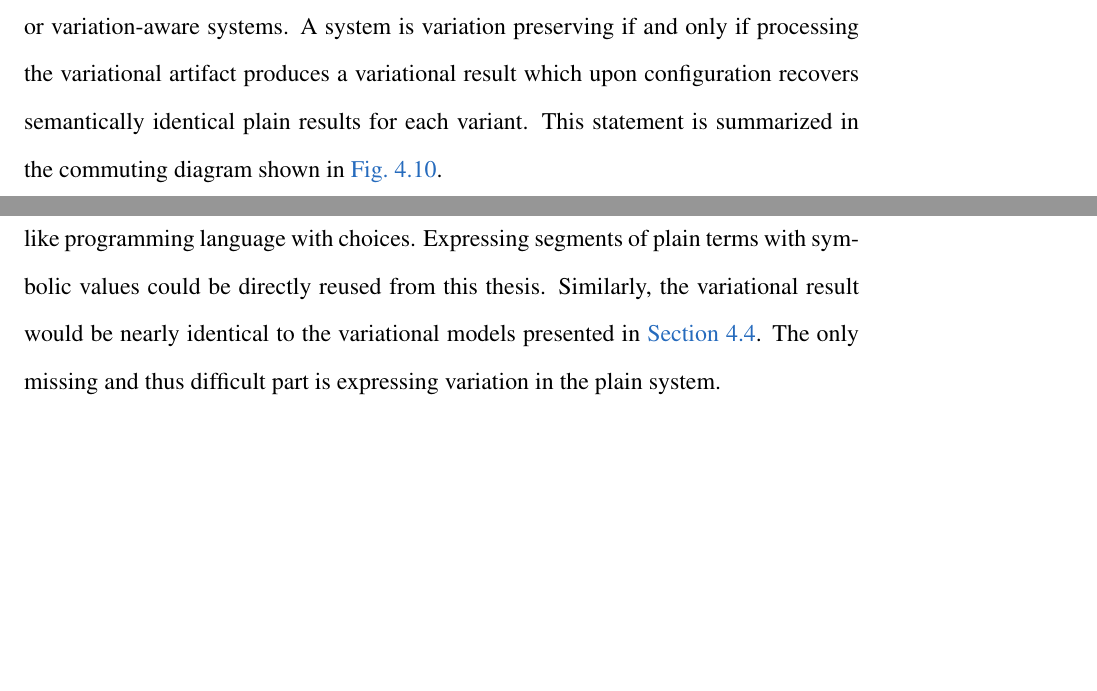
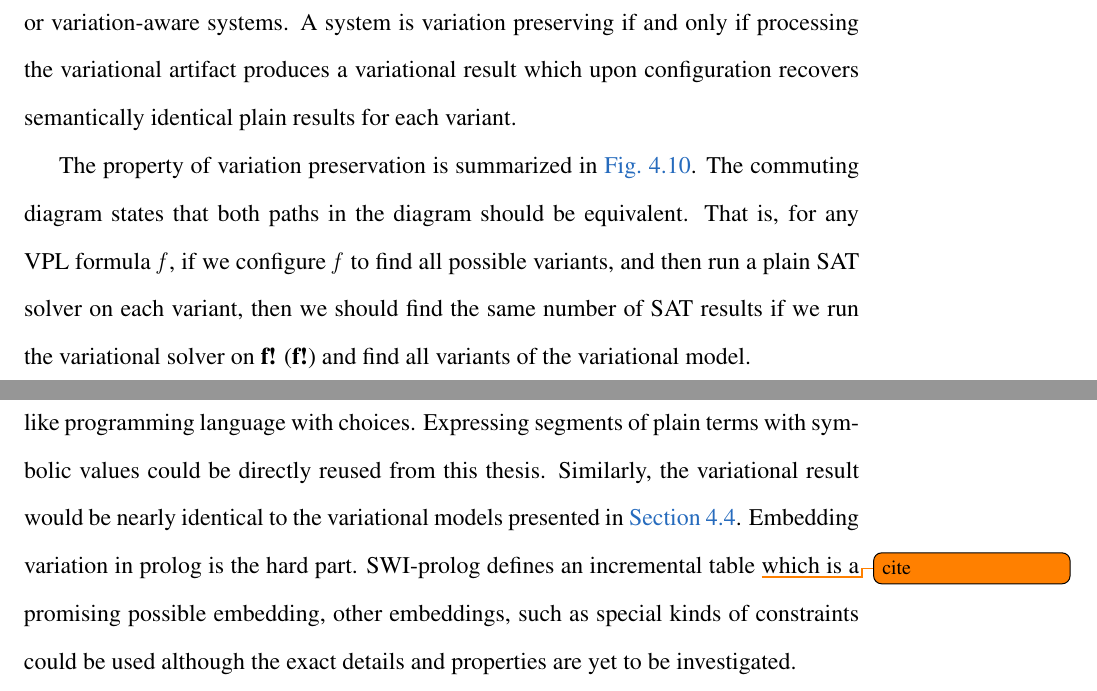
Before and after one commit to doyougnu/PhD_Thesis, a LaTeX thesis (thesis.tex, which reads Chapters/Conclusion/FutureWork.tex, Chapters/Vsat/Variation_Preservation.tex): two parts of pages 70 and 146 of 164, joined at a grey line, cut so that both start at the same text, the shorter picture padded with empty space. Compiled offline with pdfLaTeX.

Commit message:
adding comments about prolog and variation preservation

```diff
--- a/Chapters/Conclusion/FutureWork.tex
+++ b/Chapters/Conclusion/FutureWork.tex
@@ -247,8 +247,11 @@ work presented in this thesis. For such a language, the variational artifact
 would be a prolog-like programming language with choices. Expressing segments of
 plain terms with symbolic values could be directly reused from this thesis.
 Similarly, the variational result would be nearly identical to the variational
-models presented in \autoref{section:vsat:models}. The only missing and thus
-difficult part is expressing variation in the plain system.
+models presented in \autoref{section:vsat:models}. Embedding variation in prolog
+is the hard part. SWI-prolog defines an incremental table \todo{cite} which is a
+promising possible embedding, other embeddings, such as special kinds of
+constraints could be used although the exact details and properties are yet to
+be investigated.
 
 %%% Local Variables:
 %%% mode: latex
--- a/Chapters/Vsat/Variation_Preservation.tex
+++ b/Chapters/Vsat/Variation_Preservation.tex
@@ -12,5 +12,12 @@ that our method is variation preserving. Variation preserving is a key property
 for variational or variation-aware systems. A system is variation preserving if
 and only if processing the variational artifact produces a variational result
 which upon configuration recovers semantically identical plain results for each
-variant. This statement is summarized in the commuting diagram shown in
-\autoref{vsat:commuting-diagram}.
+variant.
+
+The property of variation preservation is summarized in
+\autoref{vsat:commuting-diagram}. The commuting diagram states that both paths
+in the diagram should be equivalent. That is, for any \ac{vpl} formula $\kf{f}$,
+if we configure $\kf{f}$ to find all possible variants, and then run a plain
+\ac{sat} solver on each variant, then we should find the same number of \ac{sat}
+results if we run the variational solver on \ac{f} and find all variants of the
+variational model.
```
Also changed, not shown: thesis.pdf.
